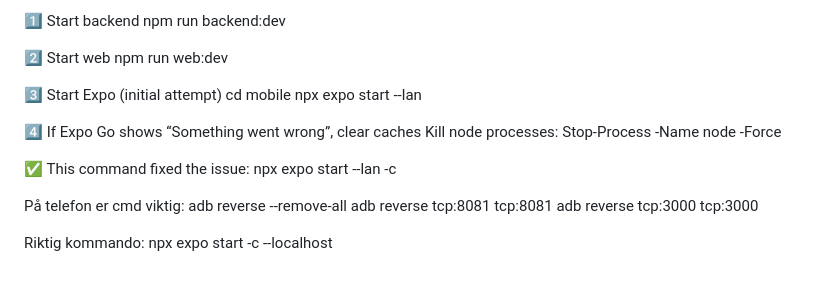
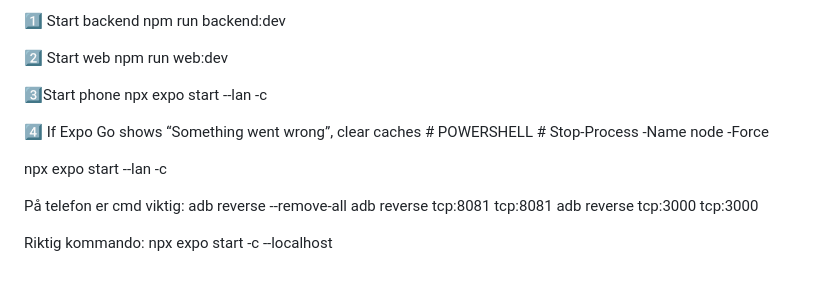
Before and after one commit to prebenolsen/gym-app, a Markdown page: README.md, the part around the change. Rendered like a GitHub page.

Commit message:
endre readme

```diff
--- a/README.md
+++ b/README.md
@@ -349,15 +349,13 @@ npm run backend:dev
 2️⃣ Start web
 npm run web:dev
 
-3️⃣ Start Expo (initial attempt)
-cd mobile
-npx expo start --lan
+3️⃣Start phone
+npx expo start --lan -c
 
-4️⃣ If Expo Go shows “Something went wrong”, clear caches
-Kill node processes:
+
+4️⃣ If Expo Go shows “Something went wrong”, clear caches # POWERSHELL #
 Stop-Process -Name node -Force
 
-✅ This command fixed the issue:
 npx expo start --lan -c
 
 
```
